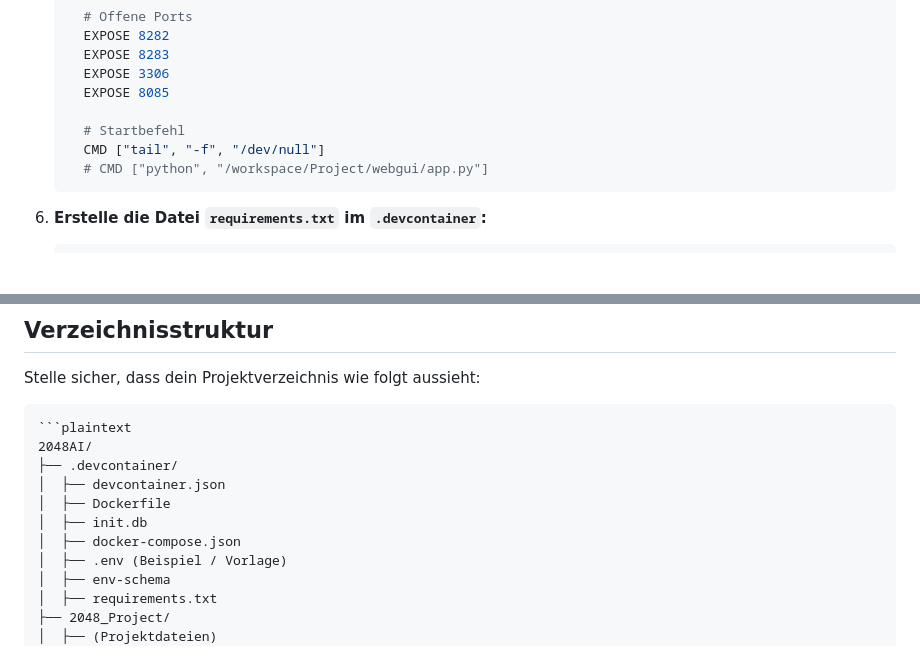
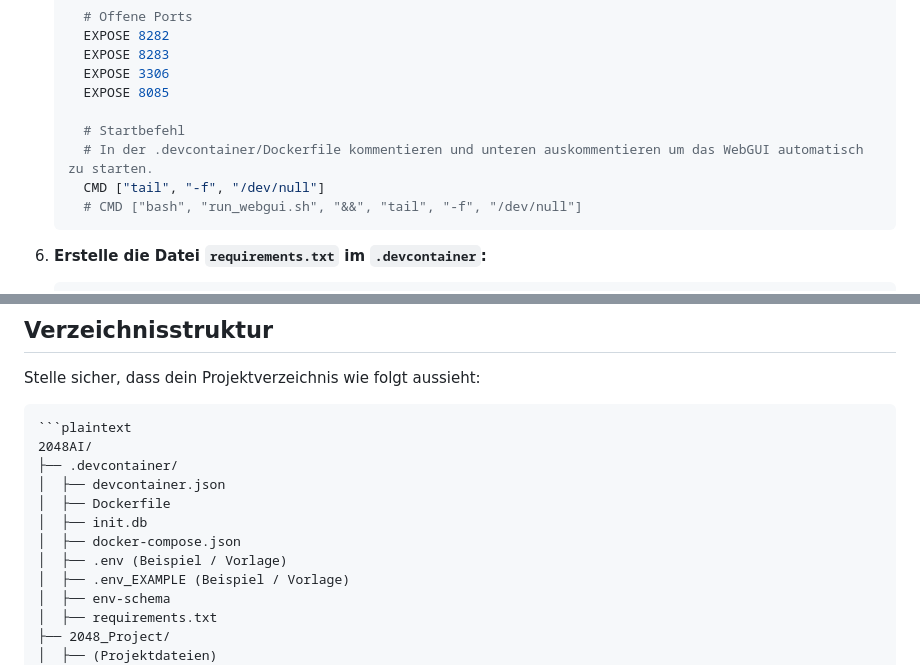
Before and after one commit to w0lfzk1nd-school/2048AI-Webgui, a Markdown page: README.md, 2 parts joined by grey strips. GitHub-like rendering; blank space fills up the shorter version.

````diff
--- a/README.md
+++ b/README.md
@@ -222,8 +222,9 @@ Bevor du beginnst, stelle sicher, dass die folgenden Programme auf deinem Rechne
       EXPOSE 8085
 
       # Startbefehl
+      # In der .devcontainer/Dockerfile kommentieren und unteren auskommentieren um das WebGUI automatisch zu starten.
       CMD ["tail", "-f", "/dev/null"]
-      # CMD ["python", "/workspace/Project/webgui/app.py"]
+      # CMD ["bash", "run_webgui.sh", "&&", "tail", "-f", "/dev/null"]
     ```
 
 6. **Erstelle die Datei `requirements.txt` im `.devcontainer`:**
@@ -250,6 +251,7 @@ Stelle sicher, dass dein Projektverzeichnis wie folgt aussieht:
     │  ├── init.db
     │  ├── docker-compose.json
     │  ├── .env (Beispiel / Vorlage)
+    │  ├── .env_EXAMPLE (Beispiel / Vorlage)
     │  ├── env-schema
     │  ├── requirements.txt
     ├── 2048_Project/
````
